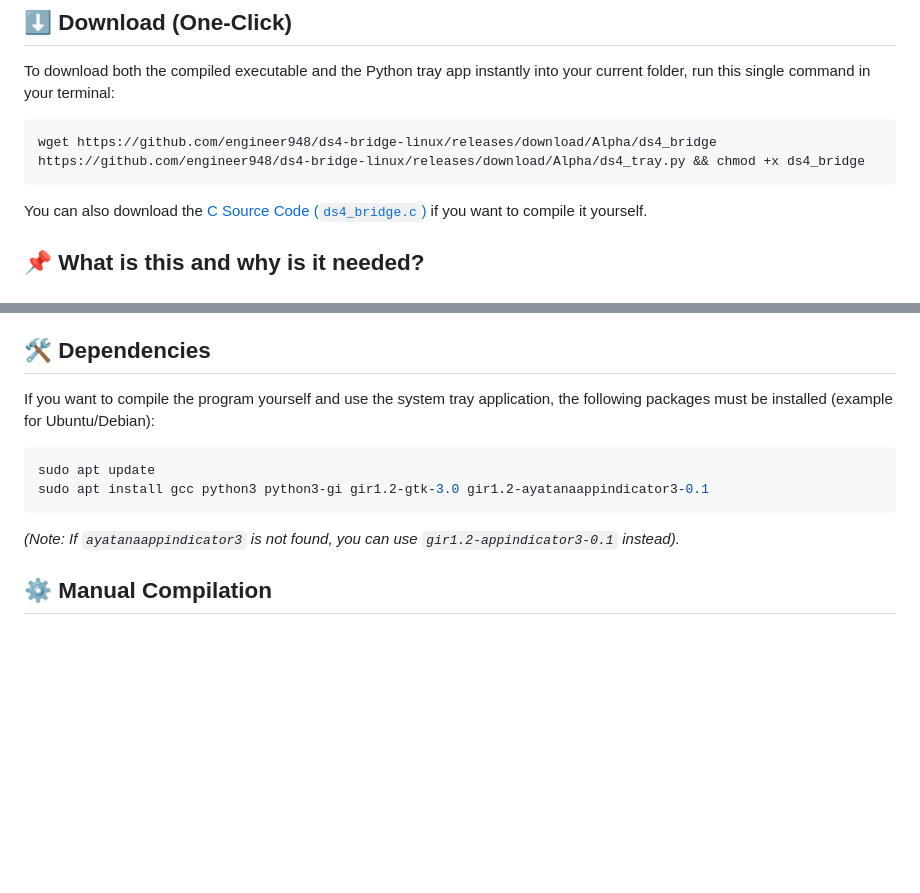
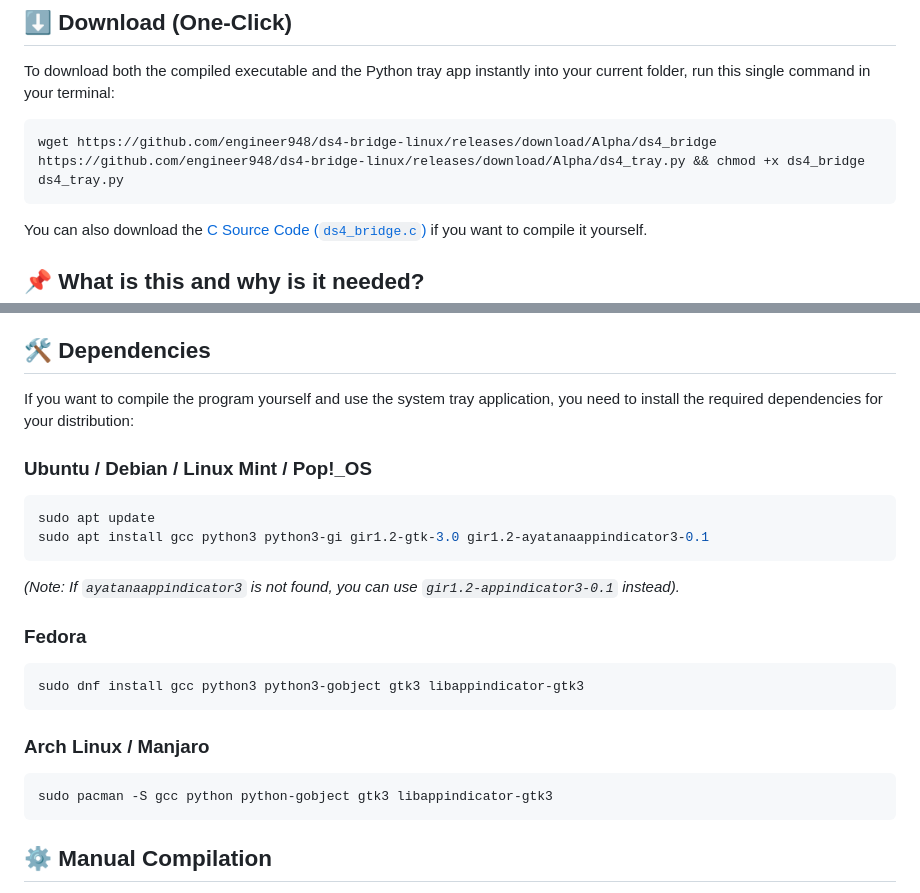
Before and after one commit to engineer948/ds4-bridge-linux, a Markdown page: README.md, 2 parts joined by grey strips. Drawn GitHub-style; blank space fills up the shorter version.

````diff
--- a/README.md
+++ b/README.md
@@ -20,7 +20,7 @@ This project is a tool specifically designed to bridge **"knockoff" (fake) Sony
 To download both the compiled executable and the Python tray app instantly into your current folder, run this single command in your terminal:
 
 ```bash
-wget https://github.com/engineer948/ds4-bridge-linux/releases/download/Alpha/ds4_bridge https://github.com/engineer948/ds4-bridge-linux/releases/download/Alpha/ds4_tray.py && chmod +x ds4_bridge
+wget https://github.com/engineer948/ds4-bridge-linux/releases/download/Alpha/ds4_bridge https://github.com/engineer948/ds4-bridge-linux/releases/download/Alpha/ds4_tray.py && chmod +x ds4_bridge ds4_tray.py
 ```
 You can also download the [C Source Code (`ds4_bridge.c`)](https://github.com/engineer948/ds4-bridge-linux/raw/main/ds4_bridge.c) if you want to compile it yourself.
 
@@ -40,13 +40,24 @@ This program requires `uinput` v5+ (Linux Kernel 4.5 and newer). It works flawle
 
 ## 🛠 Dependencies
 
-If you want to compile the program yourself and use the system tray application, the following packages must be installed (example for Ubuntu/Debian):
+If you want to compile the program yourself and use the system tray application, you need to install the required dependencies for your distribution:
 
+### Ubuntu / Debian / Linux Mint / Pop!_OS
 ```bash
 sudo apt update
 sudo apt install gcc python3 python3-gi gir1.2-gtk-3.0 gir1.2-ayatanaappindicator3-0.1
 ```
 *(Note: If `ayatanaappindicator3` is not found, you can use `gir1.2-appindicator3-0.1` instead).*
+
+### Fedora
+```bash
+sudo dnf install gcc python3 python3-gobject gtk3 libappindicator-gtk3
+```
+
+### Arch Linux / Manjaro
+```bash
+sudo pacman -S gcc python python-gobject gtk3 libappindicator-gtk3
+```
 
 ## ⚙️ Manual Compilation
 
````
